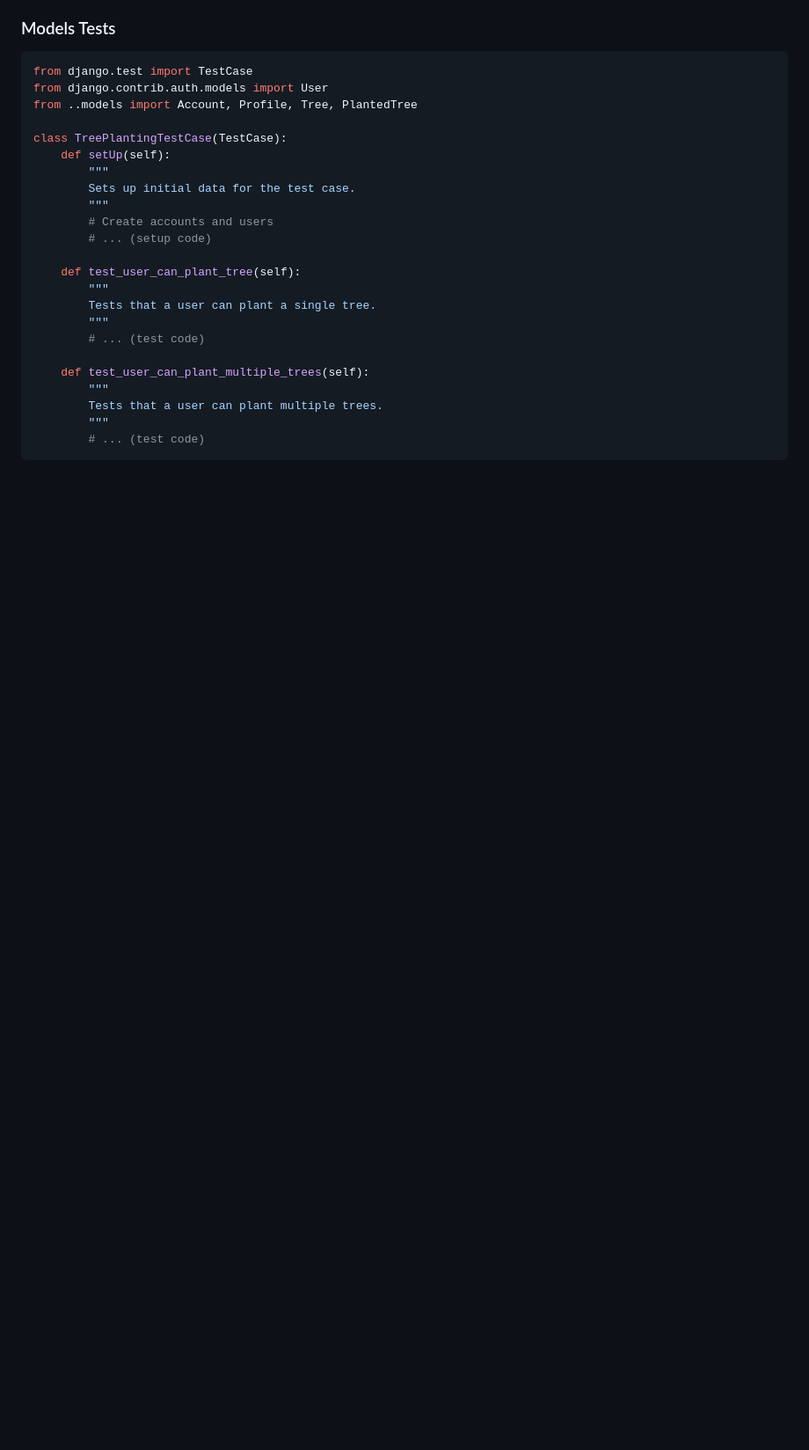
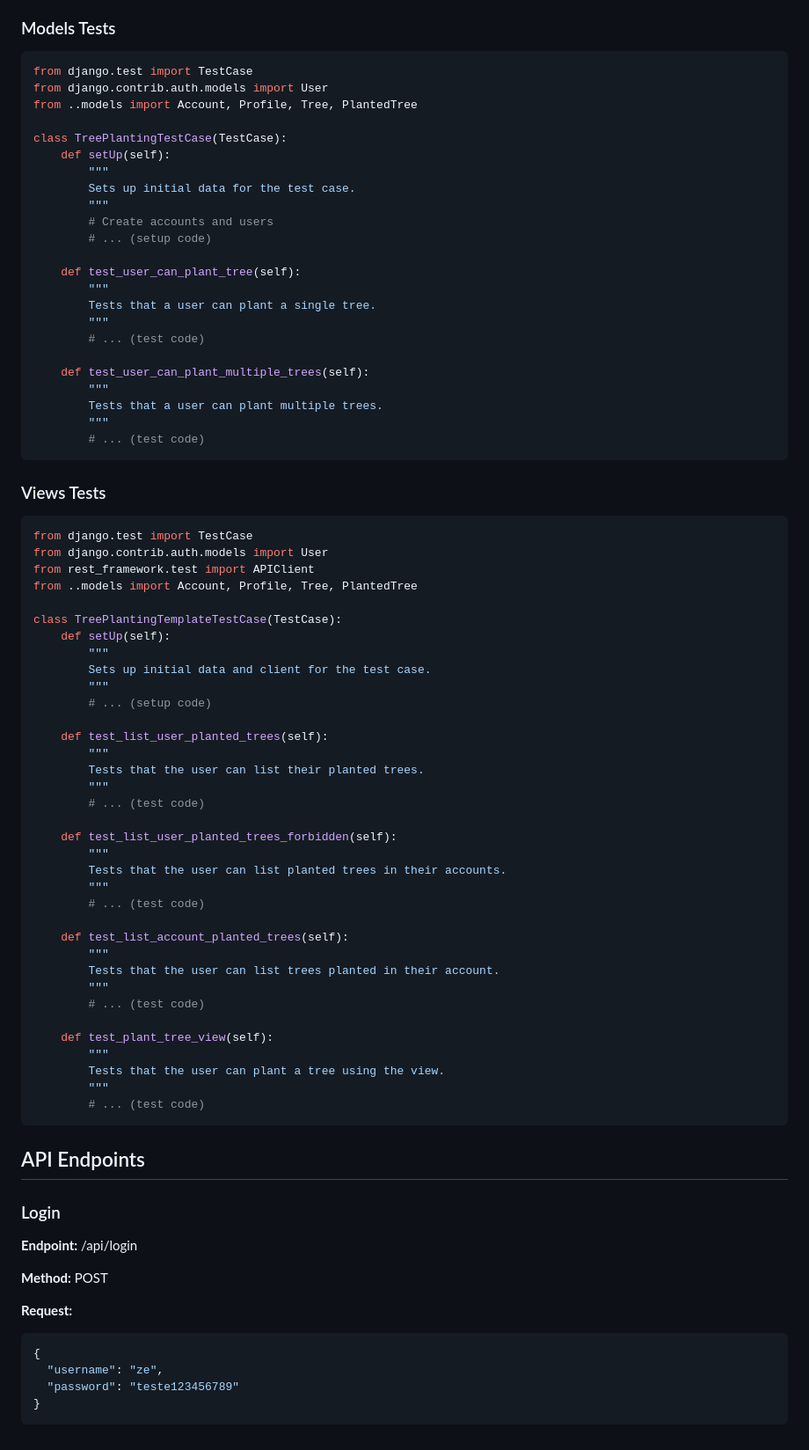
Before and after one commit to ViniciusRodrigues10/trees-everywhere-projet, a Markdown page: README.md, the part around the change. Shown: that part at 88% size. GitHub-like rendering; blank space fills up the shorter version.

````diff
--- a/README.md
+++ b/README.md
@@ -240,3 +240,59 @@ class TreePlantingTestCase(TestCase):
         """
         # ... (test code)
 ```
+
+### Views Tests
+```python
+from django.test import TestCase
+from django.contrib.auth.models import User
+from rest_framework.test import APIClient
+from ..models import Account, Profile, Tree, PlantedTree
+
+class TreePlantingTemplateTestCase(TestCase):
+    def setUp(self):
+        """
+        Sets up initial data and client for the test case.
+        """
+        # ... (setup code)
+
+    def test_list_user_planted_trees(self):
+        """
+        Tests that the user can list their planted trees.
+        """
+        # ... (test code)
+
+    def test_list_user_planted_trees_forbidden(self):
+        """
+        Tests that the user can list planted trees in their accounts.
+        """
+        # ... (test code)
+
+    def test_list_account_planted_trees(self):
+        """
+        Tests that the user can list trees planted in their account.
+        """
+        # ... (test code)
+
+    def test_plant_tree_view(self):
+        """
+        Tests that the user can plant a tree using the view.
+        """
+        # ... (test code)
+```
+
+## API Endpoints
+
+### Login
+
+**Endpoint:** /api/login
+
+**Method:** POST
+
+**Request:**
+
+~~~json
+{
+  "username": "ze",
+  "password": "teste123456789"
+}
+~~~
````
